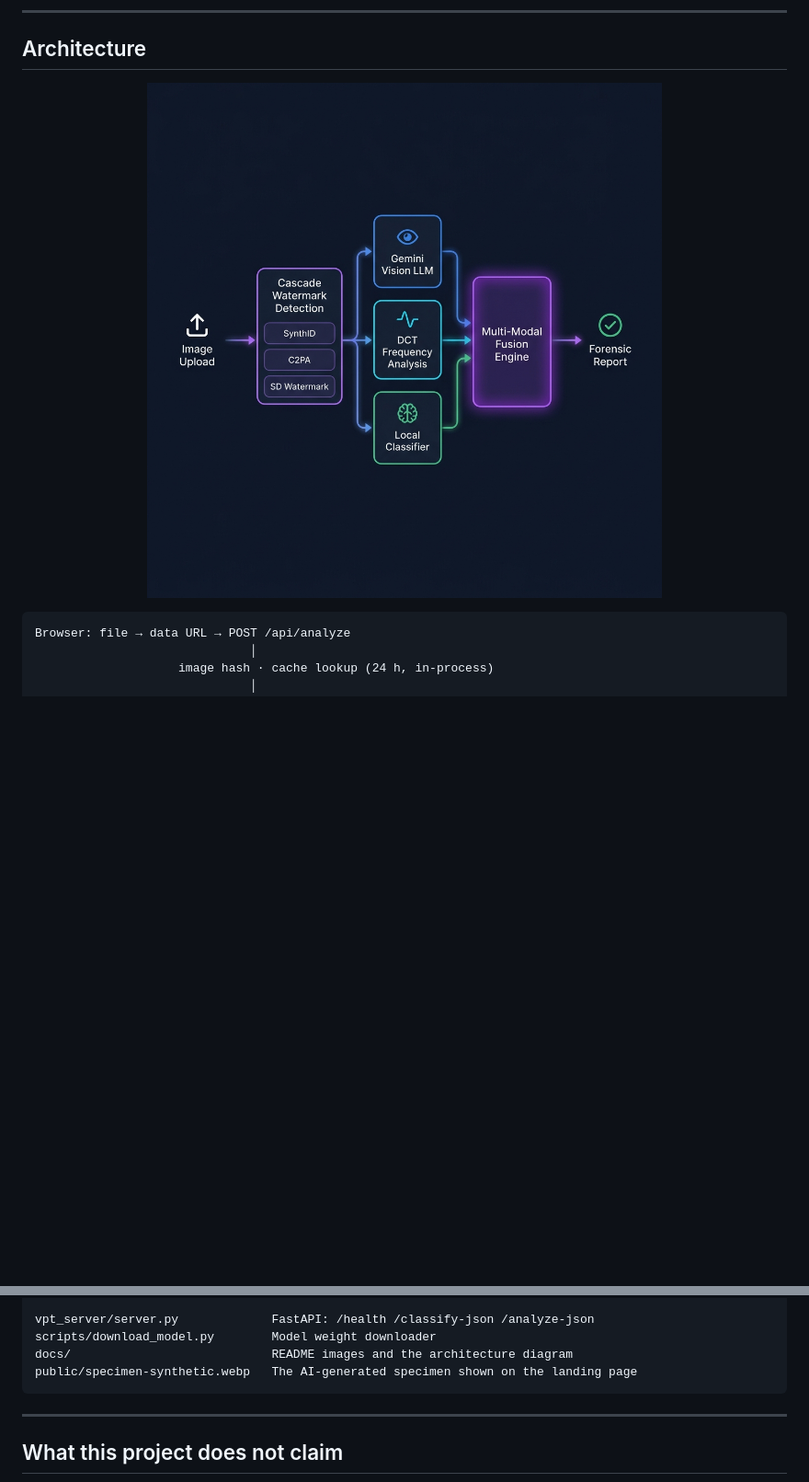
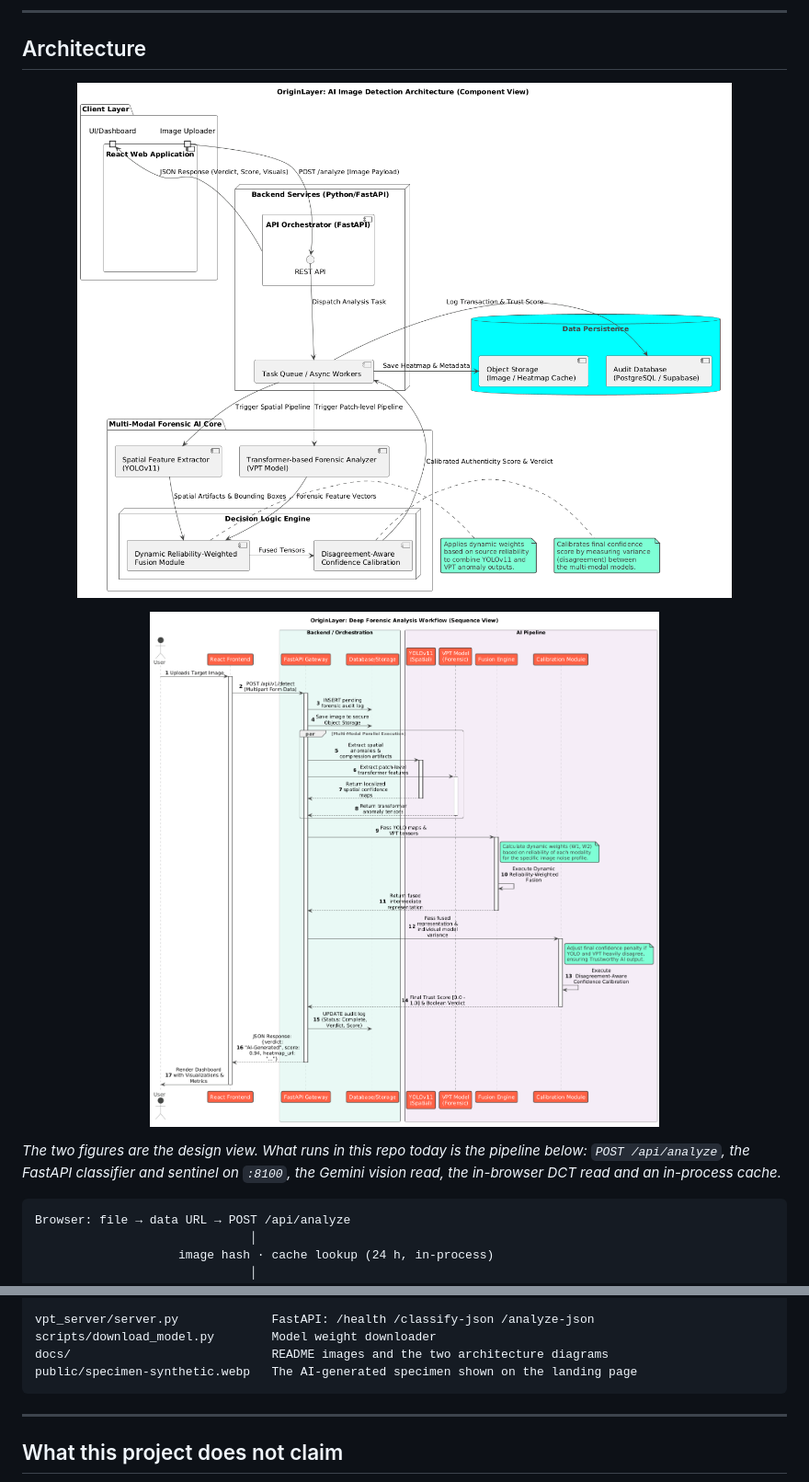
Before and after one commit to aashish254/ai-image-detection, a Markdown page: README.md, 2 parts joined by grey strips. Shown at 92% size. Rendered like a GitHub page; pictures changed too: docs/architecture-components.png (added), docs/architecture-sequence.png (added), docs/architecture.png (deleted); blank space fills up the shorter version.

Commit message:
Replace the architecture figure with the hand-authored PlantUML views
The previous diagram read as generated art. Swap it for the component and
sequence views, and caption them as the design view so the README does not
imply that the queue, object storage and audit database are wired in this
repo.

````diff
--- a/README.md
+++ b/README.md
@@ -128,8 +128,16 @@ The calibrated score maps to a verdict at
 ## Architecture
 
 <p align="center">
-  <img src="docs/architecture.png" alt="Architecture: watermark cascade, three parallel reads, multi-modal fusion, forensic report" width="85%"/>
+  <img src="docs/architecture-components.png" alt="Component view: client layer, FastAPI orchestration, multi-modal forensic AI core with the decision logic engine, and data persistence" width="100%"/>
 </p>
+
+<p align="center">
+  <img src="docs/architecture-sequence.png" alt="Sequence view: upload, parallel spatial and patch-level extraction, reliability-weighted fusion, disagreement-aware calibration, audit log and JSON response" width="100%"/>
+</p>
+
+*The two figures are the design view. What runs in this repo today is the pipeline below: `POST /api/analyze`,
+the FastAPI classifier and sentinel on `:8100`, the Gemini vision read, the in-browser DCT read and an
+in-process cache.*
 
 ```
 Browser: file → data URL → POST /api/analyze
@@ -299,7 +307,7 @@ src/
 
 vpt_server/server.py             FastAPI: /health /classify-json /analyze-json
 scripts/download_model.py        Model weight downloader
-docs/                            README images and the architecture diagram
+docs/                            README images and the two architecture diagrams
 public/specimen-synthetic.webp   The AI-generated specimen shown on the landing page
 ```
 
````
